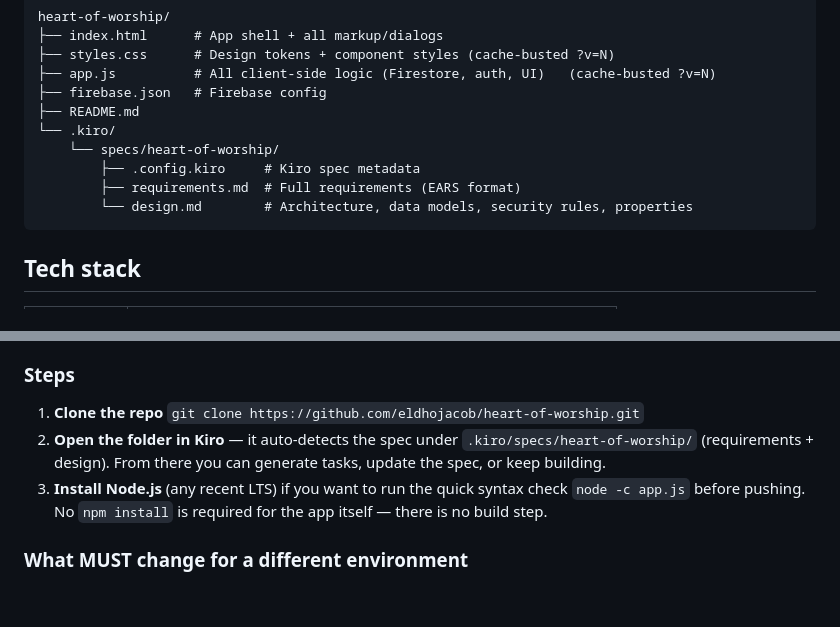
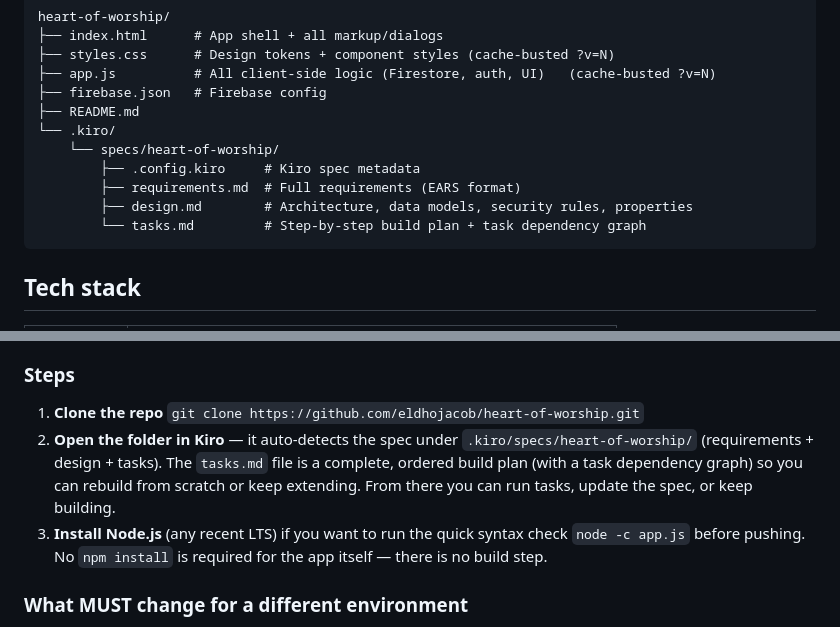
Before and after one commit to eldhojacob/heart-of-worship, a Markdown page: README.md, 2 parts joined by grey strips. GitHub-like rendering; blank space fills up the shorter version.

Commit message:
README: reference tasks.md in the Kiro spec

````diff
--- a/README.md
+++ b/README.md
@@ -51,7 +51,8 @@ heart-of-worship/
     └── specs/heart-of-worship/
         ├── .config.kiro     # Kiro spec metadata
         ├── requirements.md  # Full requirements (EARS format)
-        └── design.md        # Architecture, data models, security rules, properties
+        ├── design.md        # Architecture, data models, security rules, properties
+        └── tasks.md         # Step-by-step build plan + task dependency graph
 ```
 
 ## Tech stack
@@ -134,8 +135,10 @@ exactly where this left off.
 1. **Clone the repo**
    `git clone https://github.com/eldhojacob/heart-of-worship.git`
 2. **Open the folder in Kiro** — it auto-detects the spec under
-   `.kiro/specs/heart-of-worship/` (requirements + design). From there you can
-   generate tasks, update the spec, or keep building.
+   `.kiro/specs/heart-of-worship/` (requirements + design + tasks). The `tasks.md`
+   file is a complete, ordered build plan (with a task dependency graph) so you can
+   rebuild from scratch or keep extending. From there you can run tasks, update the
+   spec, or keep building.
 3. **Install Node.js** (any recent LTS) if you want to run the quick syntax check
    `node -c app.js` before pushing. No `npm install` is required for the app itself —
    there is no build step.
````
